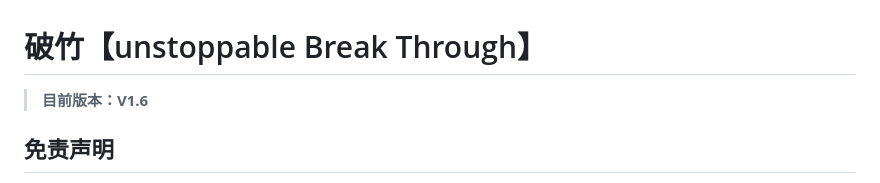
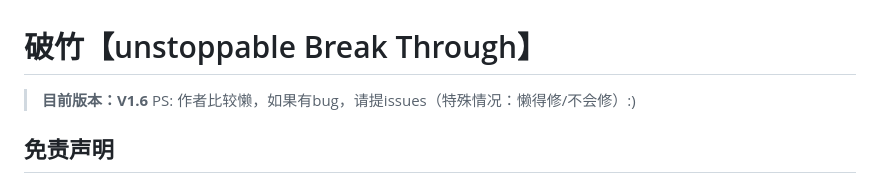
Before and after one commit to zhezhezhe000/pozhu, a Markdown page: README.md, the part around the change. Rendered like a GitHub page.

```diff
--- a/README.md
+++ b/README.md
@@ -1,6 +1,7 @@
 # 破竹【unstoppable Break Through】
 
 > **目前版本：V1.6**
+> PS: 作者比较懒，如果有bug，请提issues（特殊情况：懒得修/不会修）:)
 
 ## 免责声明
 
```
